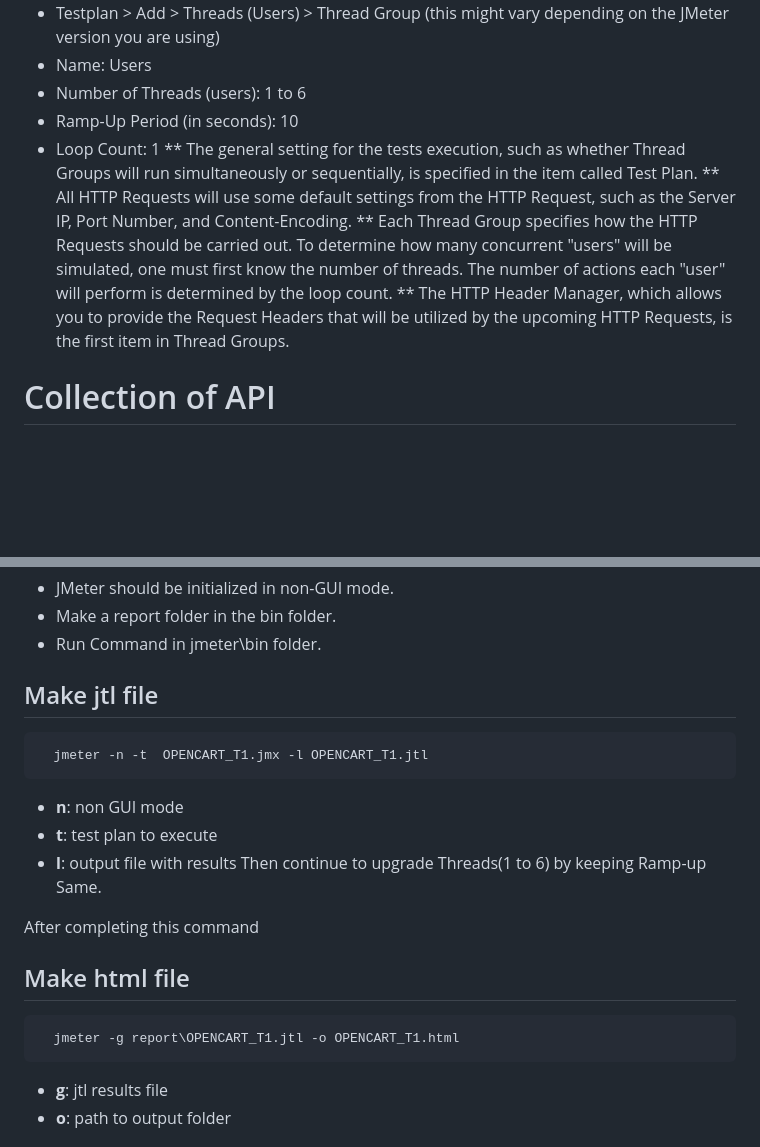
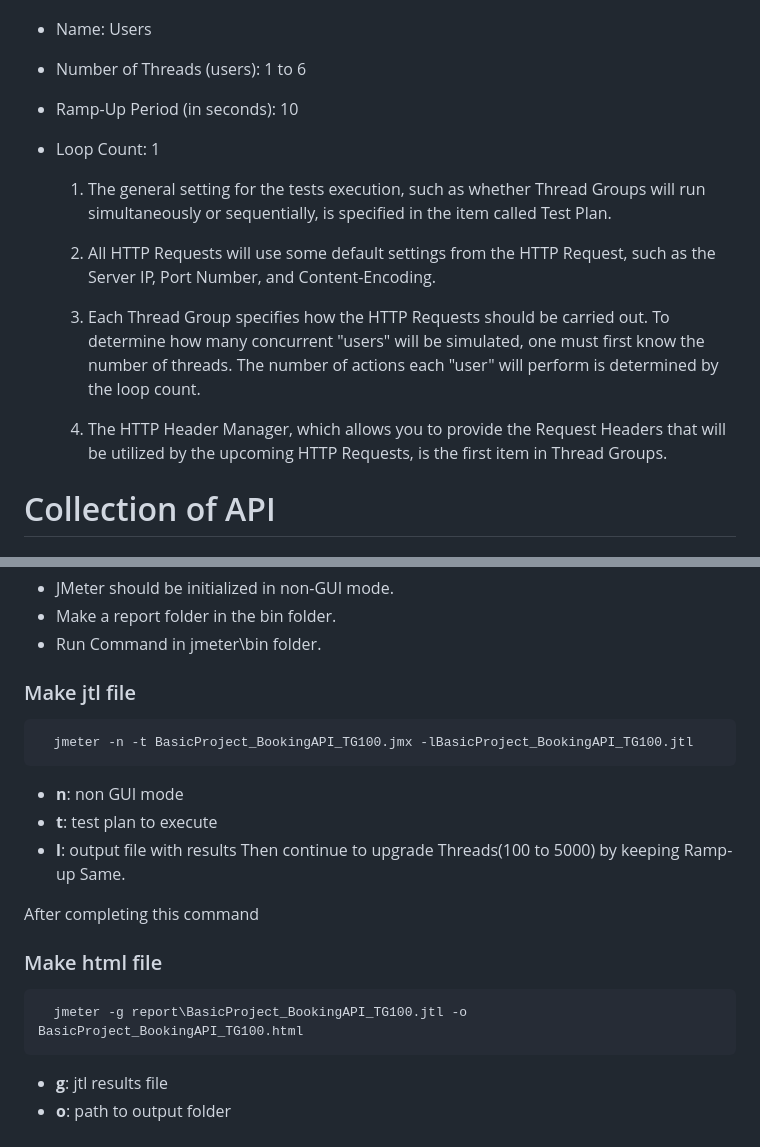
Before and after one commit to KaushikDebdas/Performance-Testing, a Markdown page: README.md, 2 parts joined by grey strips. Drawn GitHub-style; blank space fills up the shorter version.

````diff
--- a/README.md
+++ b/README.md
@@ -40,10 +40,15 @@ The root element of every test plan. Simulates the (concurrent) users and then r
 * Number of Threads (users): 1 to 6
 * Ramp-Up Period (in seconds): 10
 * Loop Count: 1
-** The general setting for the tests execution, such as whether Thread Groups will run simultaneously or sequentially, is specified in the item called Test Plan.
-** All HTTP Requests will use some default settings from the HTTP Request, such as the Server IP, Port Number, and Content-Encoding.
-** Each Thread Group specifies how the HTTP Requests should be carried out. To determine how many concurrent "users" will be simulated, one must first know the number of threads. The number of actions each "user" will perform is determined by the loop count.
-** The HTTP Header Manager, which allows you to provide the Request Headers that will be utilized by the upcoming HTTP Requests, is the first item in Thread Groups.
+
+  1) The general setting for the tests execution, such as whether Thread Groups will run simultaneously or sequentially, is specified in the item called Test Plan.
+
+  2) All HTTP Requests will use some default settings from the HTTP Request, such as the Server IP, Port Number, and Content-Encoding.
+
+  3) Each Thread Group specifies how the HTTP Requests should be carried out. To determine how many concurrent "users" will be simulated, one must first know the number of threads. The number of actions each "user" will perform is determined by the loop count.
+
+  4) The HTTP Header Manager, which allows you to provide the Request Headers that will be utilized by the upcoming HTTP Requests, is the first item in Thread Groups.
+
 
 # Collection of API
 ## Load the JMeter Script
@@ -59,19 +64,19 @@ The root element of every test plan. Simulates the (concurrent) users and then r
 * Make a report folder in the bin folder.
 * Run Command in jmeter\bin folder.
 
-## Make jtl file
+### Make jtl file
 ```bash
-  jmeter -n -t  OPENCART_T1.jmx -l OPENCART_T1.jtl
+  jmeter -n -t BasicProject_BookingAPI_TG100.jmx -lBasicProject_BookingAPI_TG100.jtl
 ```
   - **n**: non GUI mode
   - **t**: test plan to execute
   - **l**: output file with results
-  Then continue to upgrade Threads(1 to 6) by keeping Ramp-up Same.
+  Then continue to upgrade Threads(100 to 5000) by keeping Ramp-up Same.
 
 After completing this command
-## Make html file
+### Make html file
 ```bash
-  jmeter -g report\OPENCART_T1.jtl -o OPENCART_T1.html
+  jmeter -g report\BasicProject_BookingAPI_TG100.jtl -o BasicProject_BookingAPI_TG100.html
 ```
   - **g**: jtl results file
   - **o**: path to output folder
````
Also changed, not shown: other parts of README.md (+5 -0 lines).
